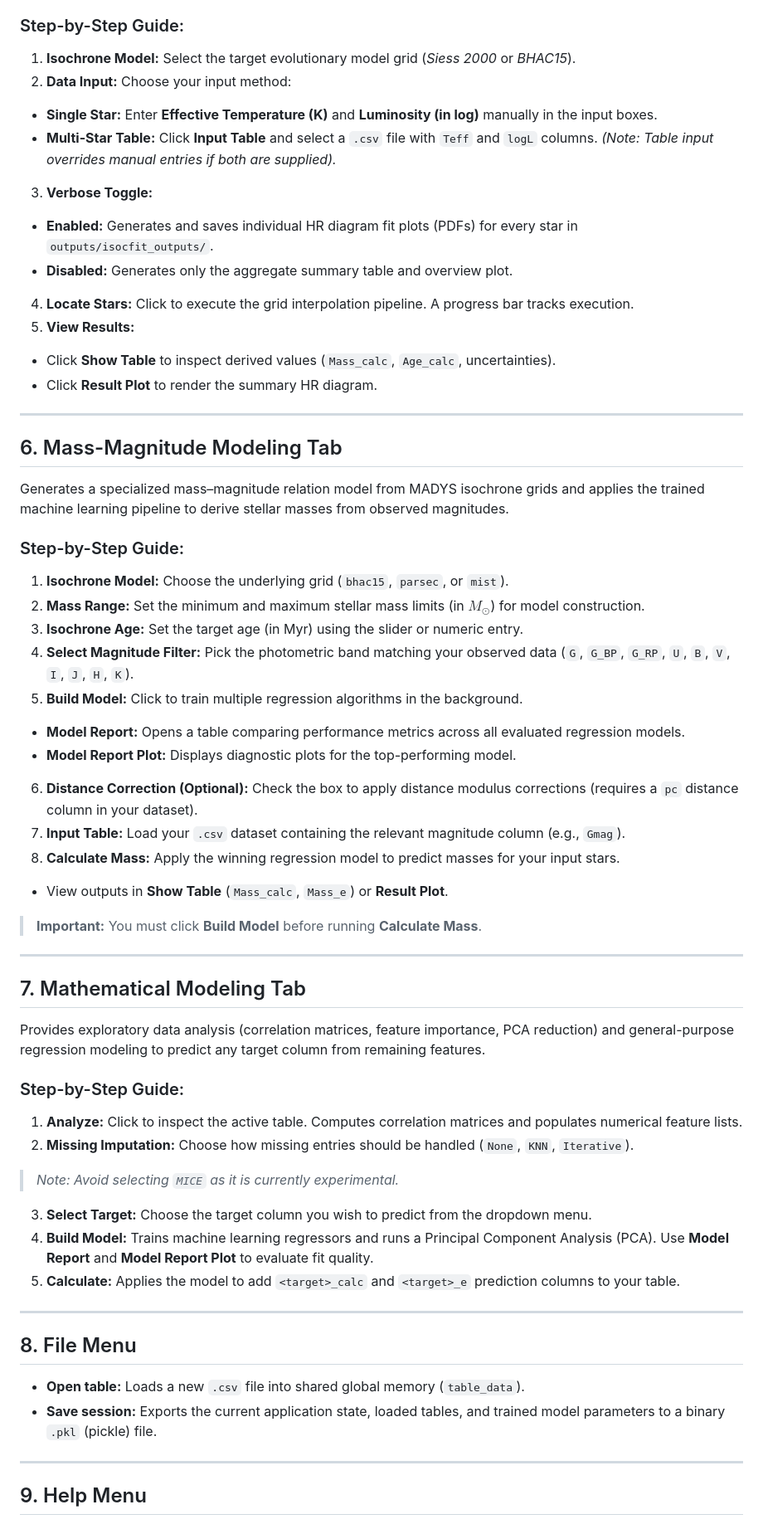
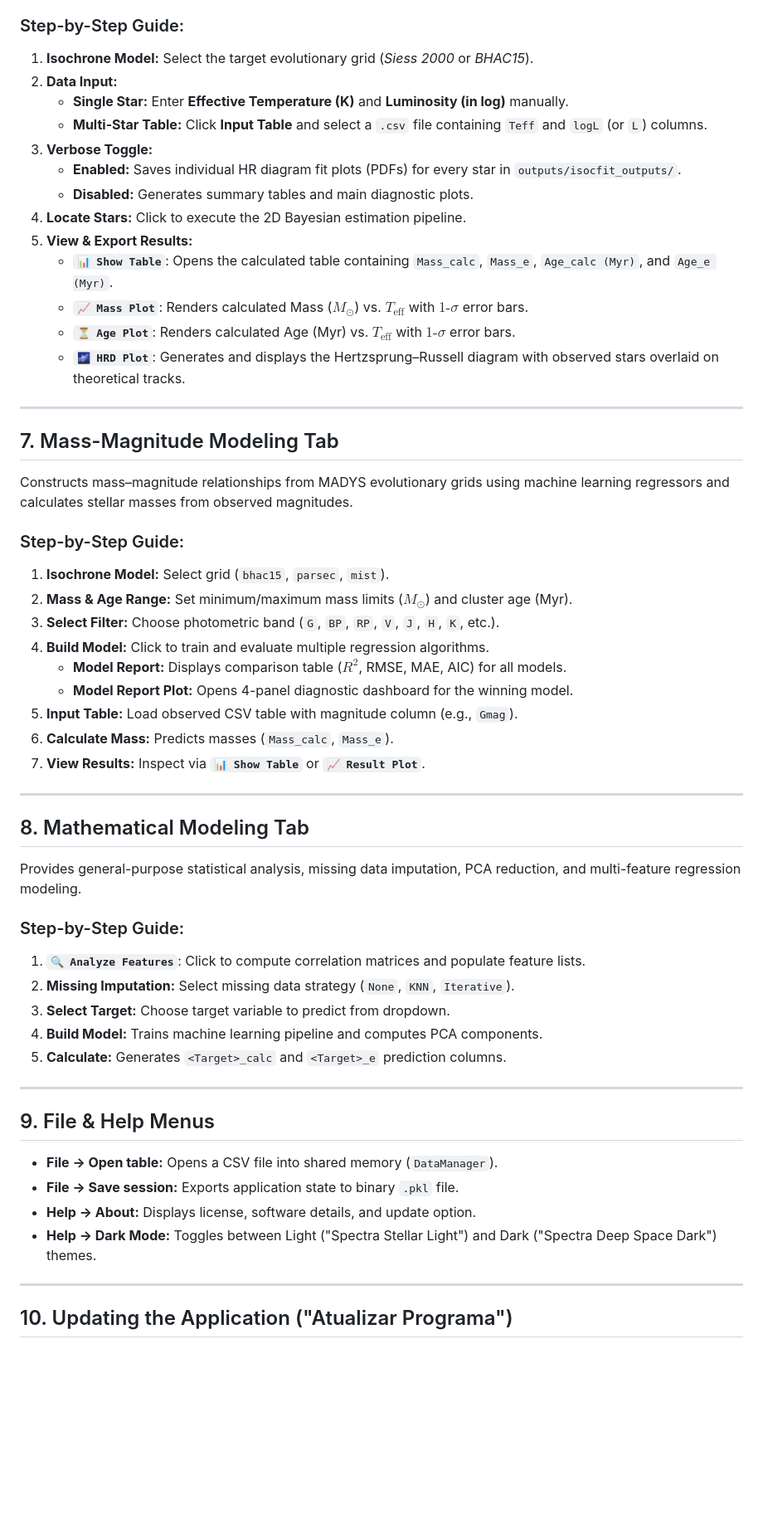
Before and after one commit to matosjp/spectra, a Markdown page: Manual.md, the part around one of its changes. Shown at 83% size. GitHub-like rendering; blank space fills up the shorter version.

```diff
--- a/Manual.md
+++ b/Manual.md
@@ -120,75 +111,62 @@ Maps stars onto Hertzsprung–Russell (HR) diagrams and derives individual stell
 
 ### Step-by-Step Guide:
 
-1. **Isochrone Model:** Select the target evolutionary model grid (*Siess 2000* or *BHAC15*).
-2. **Data Input:** Choose your input method:
-* **Single Star:** Enter **Effective Temperature (K)** and **Luminosity (in log)** manually in the input boxes.
-* **Multi-Star Table:** Click **Input Table** and select a `.csv` file with `Teff` and `logL` columns. *(Note: Table input overrides manual entries if both are supplied).*
-
-
+1. **Isochrone Model:** Select the target evolutionary grid (*Siess 2000* or *BHAC15*).
+2. **Data Input:**
+   * **Single Star:** Enter **Effective Temperature (K)** and **Luminosity (in log)** manually.
+   * **Multi-Star Table:** Click **Input Table** and select a `.csv` file containing `Teff` and `logL` (or `L`) columns.
 3. **Verbose Toggle:**
-* **Enabled:** Generates and saves individual HR diagram fit plots (PDFs) for every star in `outputs/isocfit_outputs/`.
-* **Disabled:** Generates only the aggregate summary table and overview plot.
-
-
-4. **Locate Stars:** Click to execute the grid interpolation pipeline. A progress bar tracks execution.
-5. **View Results:**
-* Click **Show Table** to inspect derived values (`Mass_calc`, `Age_calc`, uncertainties).
-* Click **Result Plot** to render the summary HR diagram.
-
-
+   * **Enabled:** Saves individual HR diagram fit plots (PDFs) for every star in `outputs/isocfit_outputs/`.
+   * **Disabled:** Generates summary tables and main diagnostic plots.
+4. **Locate Stars:** Click to execute the 2D Bayesian estimation pipeline.
+5. **View & Export Results:**
+   * **`📊 Show Table`**: Opens the calculated table containing `Mass_calc`, `Mass_e`, `Age_calc (Myr)`, and `Age_e (Myr)`.
+   * **`📈 Mass Plot`**: Renders calculated Mass ($M_\odot$) vs. $T_{\text{eff}}$ with $1\text{-}\sigma$ error bars.
+   * **`⏳ Age Plot`**: Renders calculated Age (Myr) vs. $T_{\text{eff}}$ with $1\text{-}\sigma$ error bars.
+   * **`🌌 HRD Plot`**: Generates and displays the Hertzsprung–Russell diagram with observed stars overlaid on theoretical tracks.
 
 ---
 
-## 6. Mass-Magnitude Modeling Tab
+## 7. Mass-Magnitude Modeling Tab
 
-Generates a specialized mass–magnitude relation model from MADYS isochrone grids and applies the trained machine learning pipeline to derive stellar masses from observed magnitudes.
+Constructs mass–magnitude relationships from MADYS evolutionary grids using machine learning regressors and calculates stellar masses from observed magnitudes.
 
 ### Step-by-Step Guide:
 
-1. **Isochrone Model:** Choose the underlying grid (`bhac15`, `parsec`, or `mist`).
-2. **Mass Range:** Set the minimum and maximum stellar mass limits (in $M_\odot$) for model construction.
-3. **Isochrone Age:** Set the target age (in Myr) using the slider or numeric entry.
-4. **Select Magnitude Filter:** Pick the photometric band matching your observed data (`G`, `G_BP`, `G_RP`, `U`, `B`, `V`, `I`, `J`, `H`, `K`).
-5. **Build Model:** Click to train multiple regression algorithms in the background.
-* **Model Report:** Opens a table comparing performance metrics across all evaluated regression models.
-* **Model Report Plot:** Displays diagnostic plots for the top-performing model.
-
-
-6. **Distance Correction (Optional):** Check the box to apply distance modulus corrections (requires a `pc` distance column in your dataset).
-7. **Input Table:** Load your `.csv` dataset containing the relevant magnitude column (e.g., `Gmag`).
-8. **Calculate Mass:** Apply the winning regression model to predict masses for your input stars.
-* View outputs in **Show Table** (`Mass_calc`, `Mass_e`) or **Result Plot**.
-
-
-
-> **Important:** You must click **Build Model** before running **Calculate Mass**.
+1. **Isochrone Model:** Select grid (`bhac15`, `parsec`, `mist`).
+2. **Mass & Age Range:** Set minimum/maximum mass limits ($M_\odot$) and cluster age (Myr).
+3. **Select Filter:** Choose photometric band (`G`, `BP`, `RP`, `V`, `J`, `H`, `K`, etc.).
+4. **Build Model:** Click to train and evaluate multiple regression algorithms.
+   * **Model Report:** Displays comparison table ($R^2$, RMSE, MAE, AIC) for all models.
+   * **Model Report Plot:** Opens 4-panel diagnostic dashboard for the winning model.
+5. **Input Table:** Load observed CSV table with magnitude column (e.g., `Gmag`).
+6. **Calculate Mass:** Predicts masses (`Mass_calc`, `Mass_e`).
+7. **View Results:** Inspect via **`📊 Show Table`** or **`📈 Result Plot`**.
 
 ---
 
-## 7. Mathematical Modeling Tab
+## 8. Mathematical Modeling Tab
 
-Provides exploratory data analysis (correlation matrices, feature importance, PCA reduction) and general-purpose regression modeling to predict any target column from remaining features.
+Provides general-purpose statistical analysis, missing data imputation, PCA reduction, and multi-feature regression modeling.
 
 ### Step-by-Step Guide:
 
-1. **Analyze:** Click to inspect the active table. Computes correlation matrices and populates numerical feature lists.
-2. **Missing Imputation:** Choose how missing entries should be handled (`None`, `KNN`, `Iterative`).
-> *Note: Avoid selecting `MICE` as it is currently experimental.*
-
-
-3. **Select Target:** Choose the target column you wish to predict from the dropdown menu.
-4. **Build Model:** Trains machine learning regressors and runs a Principal Component Analysis (PCA). Use **Model Report** and **Model Report Plot** to evaluate fit quality.
-5. **Calculate:** Applies the model to add `<target>_calc` and `<target>_e` prediction columns to your table.
+1. **`🔍 Analyze Features`**: Click to compute correlation matrices and populate feature lists.
+2. **Missing Imputation:** Select missing data strategy (`None`, `KNN`, `Iterative`).
+3. **Select Target:** Choose target variable to predict from dropdown.
+4. **Build Model:** Trains machine learning pipeline and computes PCA components.
+5. **Calculate:** Generates `<Target>_calc` and `<Target>_e` prediction columns.
 
 ---
 
-## 8. File Menu
+## 9. File & Help Menus
 
-* **Open table:** Loads a new `.csv` file into shared global memory (`table_data`).
-* **Save session:** Exports the current application state, loaded tables, and trained model parameters to a binary `.pkl` (pickle) file.
+* **File -> Open table:** Opens a CSV file into shared memory (`DataManager`).
+* **File -> Save session:** Exports application state to binary `.pkl` file.
+* **Help -> About:** Displays license, software details, and update option.
+* **Help -> Dark Mode:** Toggles between Light ("Spectra Stellar Light") and Dark ("Spectra Deep Space Dark") themes.
 
 ---
 
-## 9. Help Menu
+## 10. Updating the Application ("Atualizar Programa")
 
```
Also changed, not shown: other parts of Manual.md (+81 -131 lines), README.md (+46 -118 lines).
